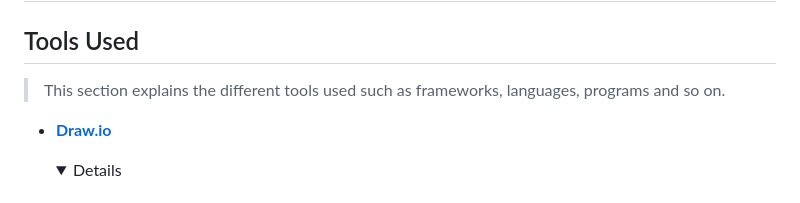
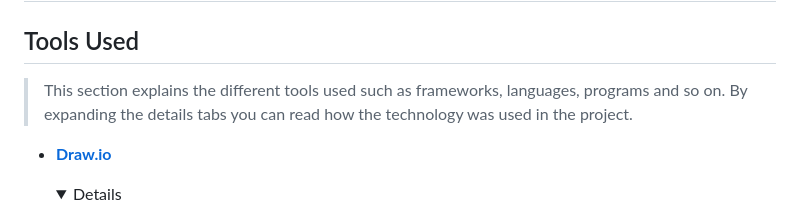
Before and after one commit to Agent00bad/Examensarbete, a Markdown page: README.md, the part around the change. Rendered like a GitHub page; folded sections open.

Commit message:
small update to readme

```diff
--- a/README.md
+++ b/README.md
@@ -50,7 +50,7 @@ The 3 parts my thesis project will be divided into are for showcasing my archite
 ## Admin Portal
 ## Frontend
 ## Tools Used
->This section explains the different tools used such as frameworks, languages, programs and so on.
+>This section explains the different tools used such as frameworks, languages, programs and so on. By expanding the details tabs you can read how the technology was used in the project.
 
 
 - **[Draw.io][Draw.io]**
```
